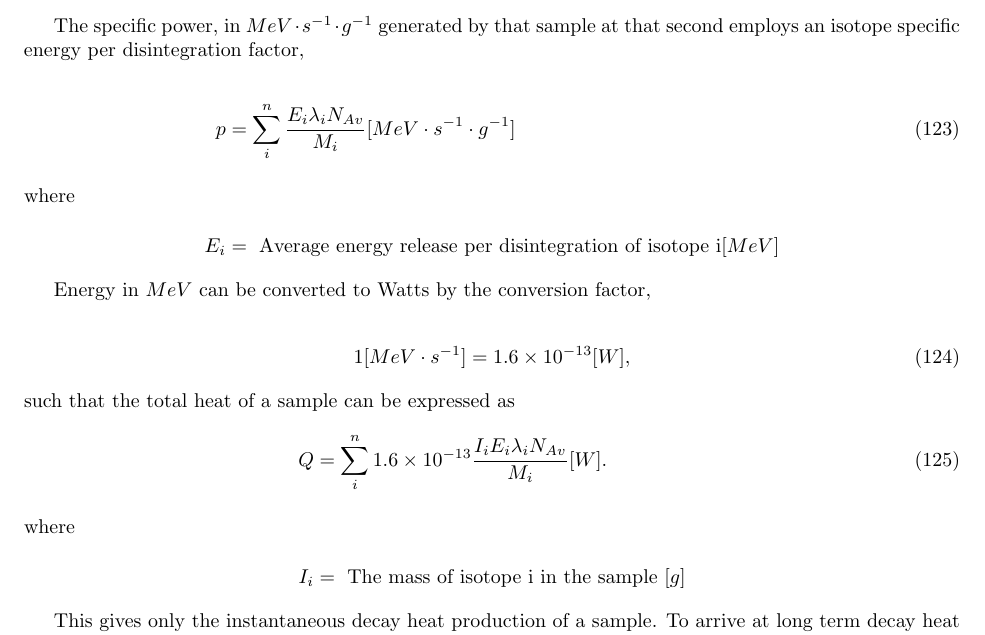
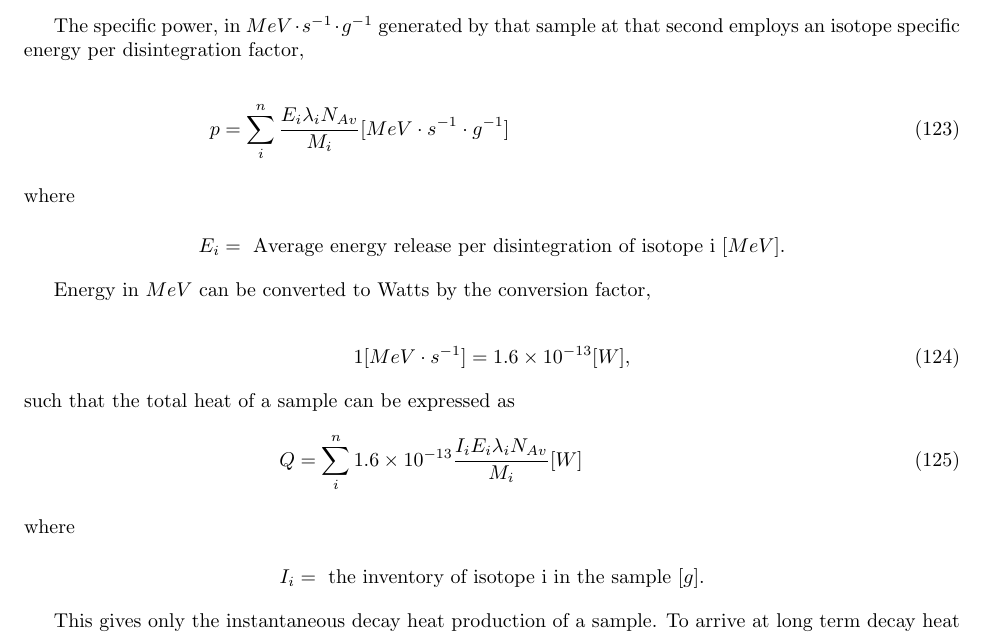
Before and after one commit to katyhuff/lecture, a LaTeX document (lecture.tex, which reads thermal.tex): part of page 26 of 30, cut so that both start at the same text. Compiled offline with pdfLaTeX.

Commit message:
minor typos.

```diff
--- a/thermal.tex
+++ b/thermal.tex
@@ -38,7 +38,7 @@ at that second employs an isotope specific energy per disintegration factor,
   p &= \sum_i^n\frac{E_i \lambda_i N_{Av}}{M_i}[MeV\cdot s^{-1} \cdot g^{-1}]
   \label{specpower}
   \intertext{where}
-  E_i &= \mbox{ Average energy release per disintegration of isotope i}[MeV]\nonumber
+  E_i &= \mbox{ Average energy release per disintegration of isotope i }[MeV].\nonumber
 \end{align}
 
 Energy in $MeV$ can be converted to Watts by the conversion factor,
@@ -49,10 +49,10 @@ Energy in $MeV$ can be converted to Watts by the conversion factor,
 \end{align}
 such that the total heat of a sample can be expressed as
 \begin{align}
-  Q &= \sum_i^n 1.6\times10^{-13}\frac{I_i E_i\lambda_i N_{Av}}{M_i}[W].
+  Q &= \sum_i^n 1.6\times10^{-13}\frac{I_i E_i\lambda_i N_{Av}}{M_i}[W]
   \label{totHeat}
   \intertext{where}
-  I_i &= \mbox{ The mass of isotope i in the sample } [g]\nonumber
+  I_i &= \mbox{ the inventory of isotope i in the sample } [g].\nonumber
 \end{align}
 
 This gives only the instantaneous decay heat production of a sample. To arrive
```
